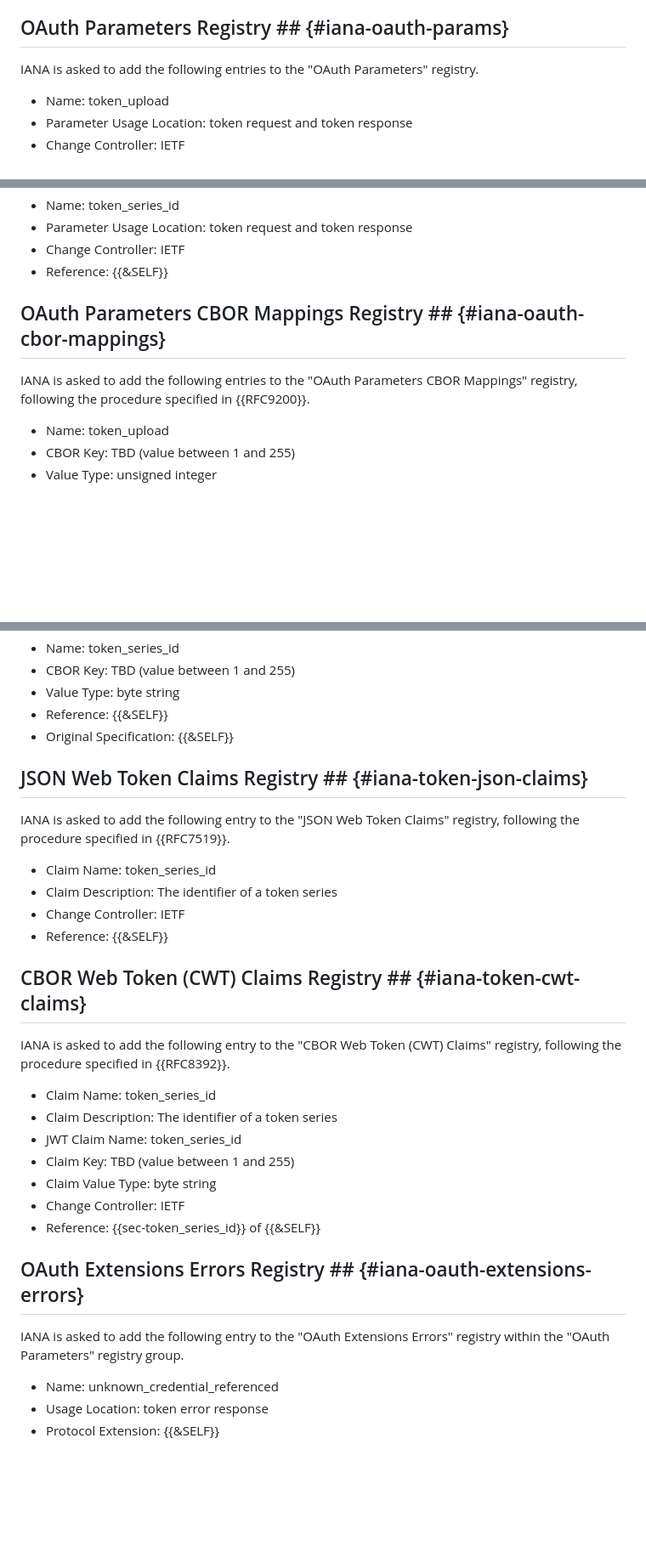
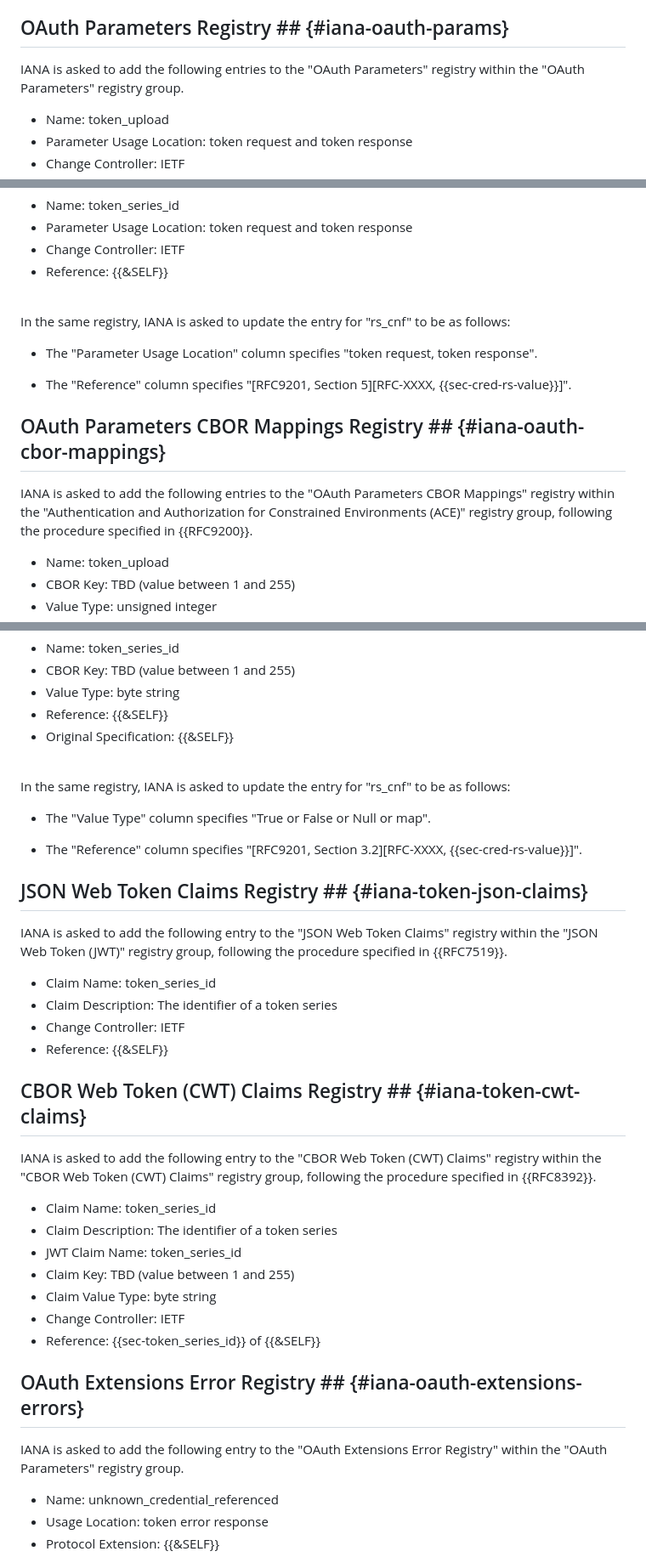
Before and after one commit to ace-wg/ace-workflow-and-params, a Markdown page: draft-ietf-ace-workflow-and-params.md, 3 parts joined by grey strips. Shown at 85% size. Rendered like a GitHub page; blank space fills up the shorter version.

Commit message:
Fixes and presentation improvements in the IANA considerations

```diff
--- a/draft-ietf-ace-workflow-and-params.md
+++ b/draft-ietf-ace-workflow-and-params.md
@@ -941,7 +941,7 @@ Note to RFC Editor: Please replace all occurrences of "{{&SELF}}" with the RFC n
 
 ## OAuth Parameters Registry ## {#iana-oauth-params}
 
-IANA is asked to add the following entries to the "OAuth Parameters" registry.
+IANA is asked to add the following entries to the "OAuth Parameters" registry within the "OAuth Parameters" registry group.
 
 * Name: token_upload
 * Parameter Usage Location: token request and token response
@@ -997,9 +997,17 @@ IANA is asked to add the following entries to the "OAuth Parameters" registry.
 * Change Controller: IETF
 * Reference: {{&SELF}}
 
+<br>
+
+In the same registry, IANA is asked to update the entry for "rs_cnf" to be as follows:
+
+* The "Parameter Usage Location" column specifies "token request, token response".
+
+* The "Reference" column specifies "\[RFC9201, Section 5\]\[RFC-XXXX, {{sec-cred-rs-value}}\]".
+
 ## OAuth Parameters CBOR Mappings Registry ## {#iana-oauth-cbor-mappings}
 
-IANA is asked to add the following entries to the "OAuth Parameters CBOR Mappings" registry, following the procedure specified in {{RFC9200}}.
+IANA is asked to add the following entries to the "OAuth Parameters CBOR Mappings" registry within the "Authentication and Authorization for Constrained Environments (ACE)" registry group, following the procedure specified in {{RFC9200}}.
 
 * Name: token_upload
 * CBOR Key: TBD (value between 1 and 255)
@@ -1063,9 +1071,17 @@ IANA is asked to add the following entries to the "OAuth Parameters CBOR Mapping
 * Reference: {{&SELF}}
 * Original Specification: {{&SELF}}
 
+<br>
+
+In the same registry, IANA is asked to update the entry for "rs_cnf" to be as follows:
+
+* The "Value Type" column specifies "True or False or Null or map".
+
+* The "Reference" column specifies "\[RFC9201, Section 3.2\]\[RFC-XXXX, {{sec-cred-rs-value}}\]".
+
 ## JSON Web Token Claims Registry ## {#iana-token-json-claims}
 
-IANA is asked to add the following entry to the "JSON Web Token Claims" registry, following the procedure specified in {{RFC7519}}.
+IANA is asked to add the following entry to the "JSON Web Token Claims" registry within the "JSON Web Token (JWT)" registry group, following the procedure specified in {{RFC7519}}.
 
 *  Claim Name: token_series_id
 *  Claim Description: The identifier of a token series
@@ -1074,7 +1090,7 @@ IANA is asked to add the following entry to the "JSON Web Token Claims" registry
 
 ## CBOR Web Token (CWT) Claims Registry ## {#iana-token-cwt-claims}
 
-IANA is asked to add the following entry to the "CBOR Web Token (CWT) Claims" registry, following the procedure specified in {{RFC8392}}.
+IANA is asked to add the following entry to the "CBOR Web Token (CWT) Claims" registry within the "CBOR Web Token (CWT) Claims" registry group, following the procedure specified in {{RFC8392}}.
 
 * Claim Name: token_series_id
 * Claim Description: The identifier of a token series
@@ -1084,9 +1100,9 @@ IANA is asked to add the following entry to the "CBOR Web Token (CWT) Claims" re
 * Change Controller: IETF
 * Reference: {{sec-token_series_id}} of {{&SELF}}
 
-## OAuth Extensions Errors Registry ## {#iana-oauth-extensions-errors}
+## OAuth Extensions Error Registry ## {#iana-oauth-extensions-errors}
 
-IANA is asked to add the following entry to the "OAuth Extensions Errors" registry within the "OAuth Parameters" registry group.
+IANA is asked to add the following entry to the "OAuth Extensions Error Registry" within the "OAuth Parameters" registry group.
 
 * Name: unknown_credential_referenced
 * Usage Location: token error response
```
Also changed, not shown: other parts of draft-ietf-ace-workflow-and-params.md (+2 -17 lines).
